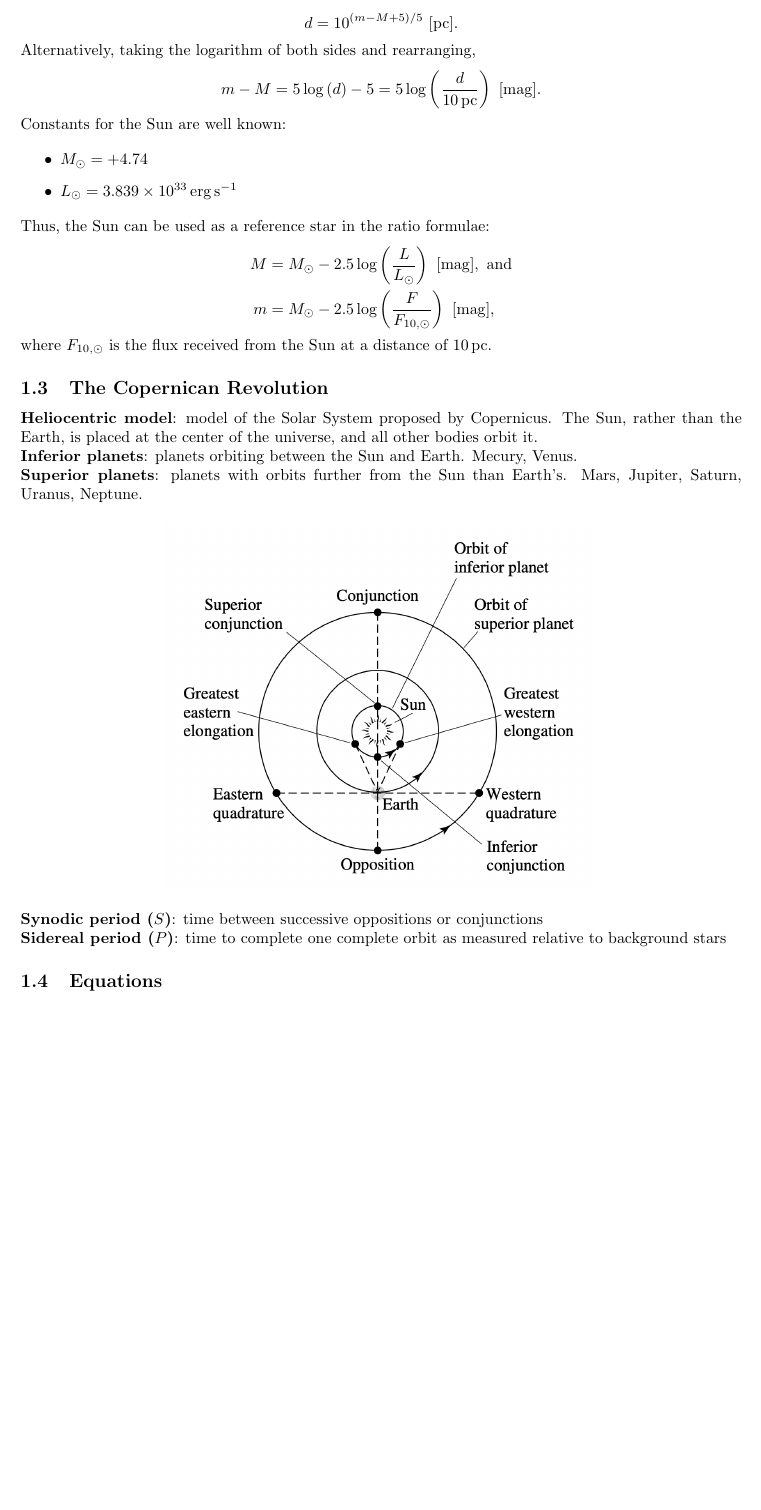
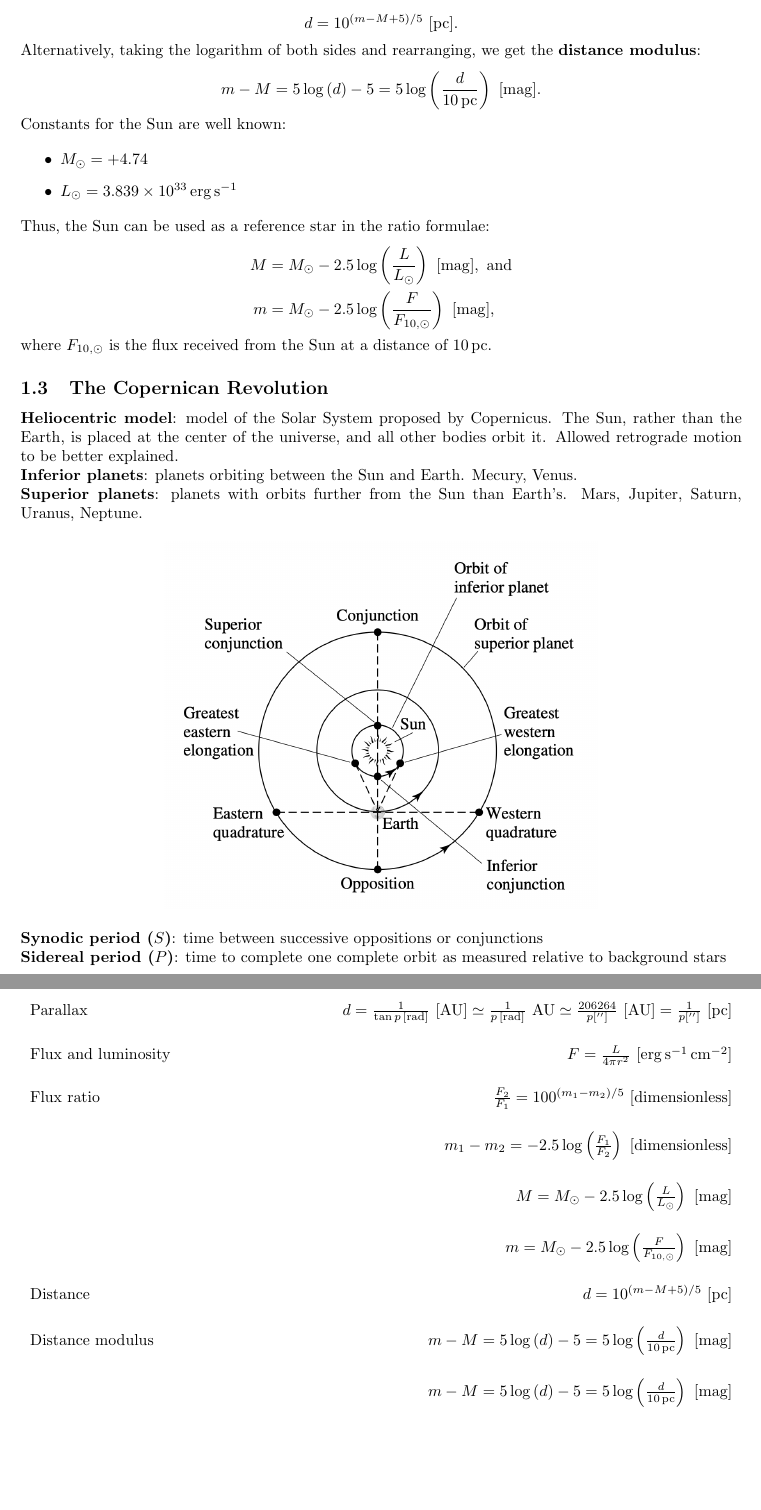
Before and after one commit to al-jshen/AST221, a LaTeX document (notes/notes.tex): part of page 3 of 10 before the commit and two parts of pages 3 and 4 of 11 after it, the two joined at a grey line, cut so that both start at the same text, the shorter picture padded with empty space. Compiled offline with pdfLaTeX.

Commit message:
week 1 complete

```diff
--- a/notes/notes.tex
+++ b/notes/notes.tex
@@ -6,6 +6,7 @@
 \usepackage{enumitem}
 \usepackage{multicol}
 \usepackage{multirow}
+\usepackage{tabularx}
 \usepackage{booktabs}
 \usepackage{mathtools}
 \usepackage{amsmath,amsthm,amssymb,cancel,bm,upgreek}
@@ -133,13 +134,13 @@ Alternatively, taking the logarithm of both sides and rearranging,
     m_1 - m_2 = -2.5\log\left(\frac{F_1}{F_2}\right)~[{\rm dimensionless}].
 \end{align*}
 
-Knowing both the apparent and the absolute magnitudes of a star gives us the distance (\textbf{distance modulus}):
+Knowing both the apparent and the absolute magnitudes of a star gives us the distance:
 
 \begin{align*}
     d = 10^{(m-M+5)/5}~[{\rm pc}].
 \end{align*}
 
-Alternatively, taking the logarithm of both sides and rearranging,
+Alternatively, taking the logarithm of both sides and rearranging, we get the \textbf{distance modulus}:
 
 \begin{align*}
     m-M = 5\log\left(d\right)-5 = 5\log\left({\frac{d}{10\,{\rm pc}}}\right)~[{\rm mag}].
@@ -162,7 +163,7 @@ where $F_{10, \odot}$ is the flux received from the Sun at a distance of $10\,{\
 
 \subsection{The Copernican Revolution}
 
-\textbf{Heliocentric model}: model of the Solar System proposed by Copernicus. The Sun, rather than the Earth, is placed at the center of the universe, and all other bodies orbit it.
+\textbf{Heliocentric model}: model of the Solar System proposed by Copernicus. The Sun, rather than the Earth, is placed at the center of the universe, and all other bodies orbit it. Allowed retrograde motion to be better explained.
 
 \textbf{Inferior planets}: planets orbiting between the Sun and Earth. Mecury, Venus.
 
@@ -172,11 +173,35 @@ where $F_{10, \odot}$ is the flux received from the Sun at a distance of $10\,{\
     \fig{orbital_configs}
 \end{figure}
 
+
 \textbf{Synodic period ($S$)}: time between successive oppositions or conjunctions
 
 \textbf{Sidereal period ($P$)}: time to complete one complete orbit as measured relative to background stars
 
 \subsection{Equations}
+\vspace{0.5cm}
+
+\begin{tabularx}{\textwidth}{ l X r }
+    Parallax && $d = \frac{1}{\tan p\,[{\rm rad}]}~[{\rm AU}] \simeq \frac{1}{p\,[{\rm rad}]} ~ {\rm AU} \simeq \frac{206264}{p['']}~[{\rm AU}] = \frac{1}{p['']}~[{\rm pc}]$ \\
+    \addlinespace[0.5cm]
+    Flux and luminosity && $F = \frac{L}{4\pi r^2}~[{\rm erg\,s^{-1}\,cm^{-2}}]$ \\
+    \addlinespace[0.5cm]
+    Flux ratio && $\frac{F_2}{F_1} = 100^{(m_1-m_2)/5}~[{\rm dimensionless}]$ \\
+    \addlinespace[0.5cm]
+               && $m_1 - m_2 = -2.5\log\left(\frac{F_1}{F_2}\right)~[{\rm dimensionless}]$ \\
+    \addlinespace[0.5cm]
+               && $M = M_\odot - 2.5\log\left(\frac{L}{L_\odot}\right)~[{\rm mag}]$ \\
+    \addlinespace[0.5cm]
+               && $m = M_\odot - 2.5\log\left(\frac{F}{F_{10, \odot}}\right)~[{\rm mag}]$ \\
+    \addlinespace[0.5cm]
+    Distance && $d = 10^{(m-M+5)/5}~[{\rm pc}]$ \\
+    \addlinespace[0.5cm]
+    Distance modulus && $m-M = 5\log\left(d\right)-5 = 5\log\left({\frac{d}{10\,{\rm pc}}}\right)~[{\rm mag}]$ \\
+    \addlinespace[0.5cm]
+                     && $m-M = 5\log\left(d\right)-5 = 5\log\left({\frac{d}{10\,{\rm pc}}}\right)~[{\rm mag}]$
+
+\end{tabularx}
+
 
 
 % --------------------------------------------- %
```
Also changed, not shown: notes/notes.pdf, notes/notes.tex (16 more changed lines), 4 other files.
